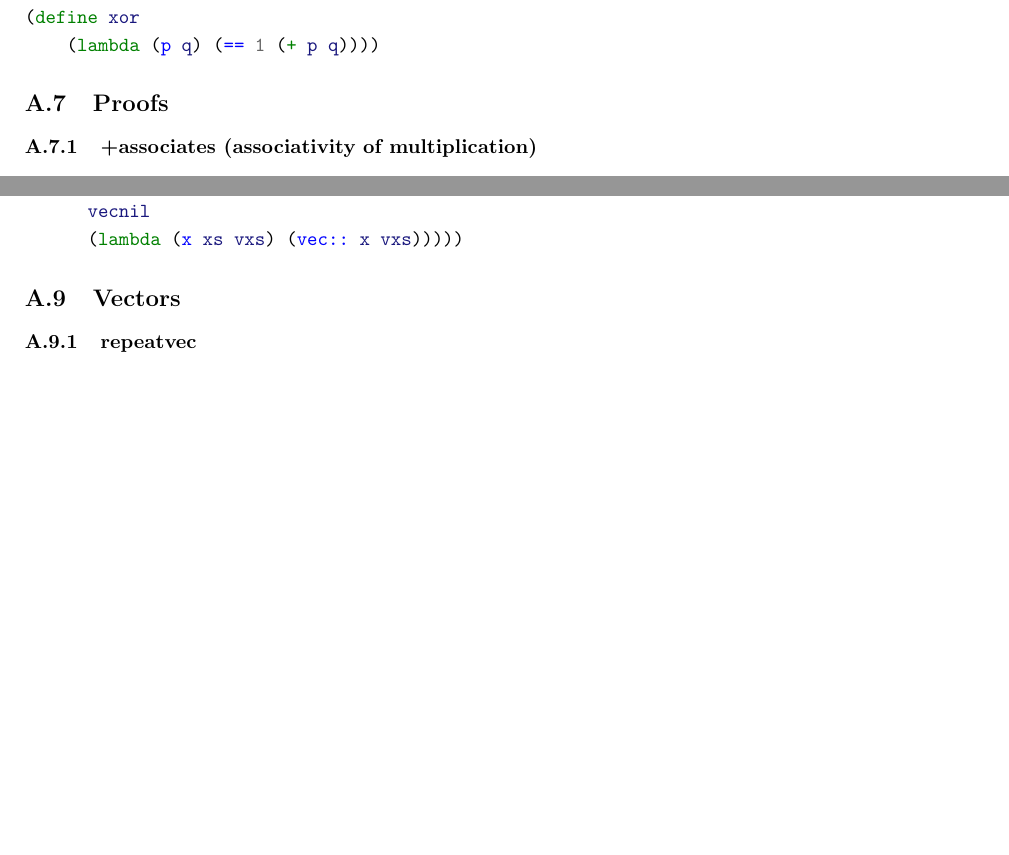
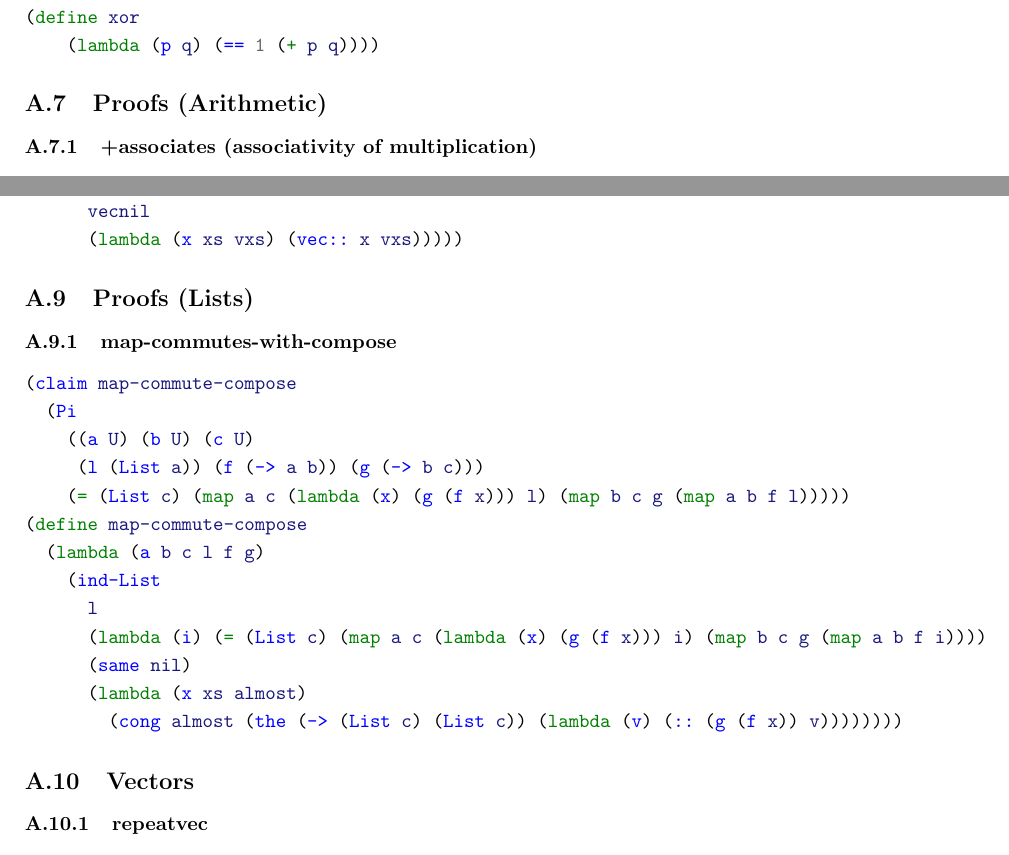
Before and after one commit to motiwalam/The-Little-Typer-Notes, a LaTeX document (main.tex, which reads code-listing.tex): two parts of pages 27 and 34 of 41, joined at a grey line, cut so that both start at the same text, the shorter picture padded with empty space. Compiled offline with pdfLaTeX.

Commit message:
new proofs

```diff
--- a/code-listing.tex
+++ b/code-listing.tex
@@ -482,7 +482,7 @@ This code listing was generated automatically from \href{https://github.com/thec
 \end{minted}
 
 
-\subsection{Proofs}
+\subsection{Proofs (Arithmetic)}
 
 \subsubsection{+associates (associativity of multiplication)} \label{code:+associates}
 \begin{minted}{scheme}
@@ -818,6 +818,24 @@ This code listing was generated automatically from \href{https://github.com/thec
       (lambda (i) (Vec a (length a i)))
       vecnil
       (lambda (x xs vxs) (vec:: x vxs)))))
+\end{minted}
+
+\subsection{Proofs (Lists)}
+\subsubsection{map-commutes-with-compose} \label{code:map-commutes-with-compose}
+\begin{minted}{scheme}
+(claim map-commute-compose
+  (Pi
+    ((a U) (b U) (c U)
+     (l (List a)) (f (-> a b)) (g (-> b c)))
+    (= (List c) (map a c (lambda (x) (g (f x))) l) (map b c g (map a b f l)))))
+(define map-commute-compose
+  (lambda (a b c l f g)
+    (ind-List
+      l
+      (lambda (i) (= (List c) (map a c (lambda (x) (g (f x))) i) (map b c g (map a b f i))))
+      (same nil)
+      (lambda (x xs almost)
+        (cong almost (the (-> (List c) (List c)) (lambda (v) (:: (g (f x)) v))))))))
 \end{minted}
 
 \subsection{Vectors}
```
Also changed, not shown: 1 other file.
